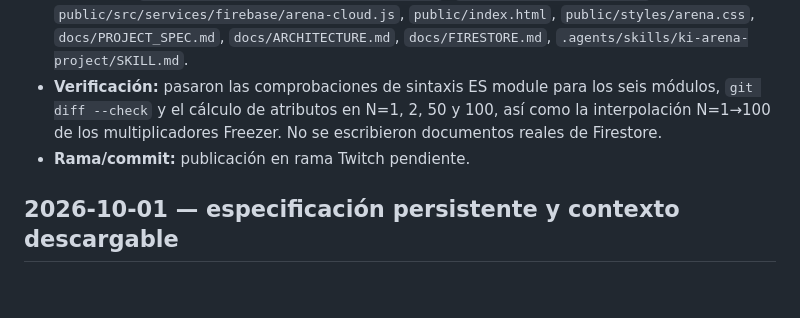
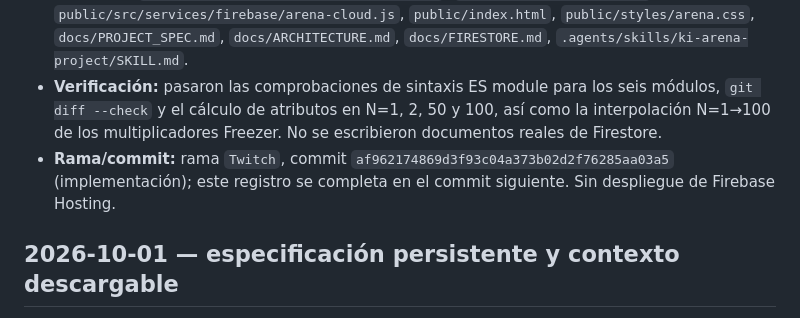
Before and after one commit to aloadeuado/Sayayines_Godot, a Markdown page: KiArena/docs/CHANGELOG.md, the part around the change. Rendered like a GitHub page; blank space fills up the shorter version.

Commit message:
Record gameplay settings rollout

```diff
--- a/KiArena/docs/CHANGELOG.md
+++ b/KiArena/docs/CHANGELOG.md
@@ -9,7 +9,7 @@ Este registro es acumulativo. Cada nueva instrucción del usuario sobre juego, a
 - **Trazabilidad:** la skill del proyecto ahora exige registrar fórmulas, daño, controles de poderes y elegibilidad cada vez que se añada una técnica o personaje.
 - **Archivos:** `public/src/config/gameplay-settings.js`, `public/src/game/arena.js`, `public/src/services/firebase/arena-cloud.js`, `public/index.html`, `public/styles/arena.css`, `docs/PROJECT_SPEC.md`, `docs/ARCHITECTURE.md`, `docs/FIRESTORE.md`, `.agents/skills/ki-arena-project/SKILL.md`.
 - **Verificación:** pasaron las comprobaciones de sintaxis ES module para los seis módulos, `git diff --check` y el cálculo de atributos en N=1, 2, 50 y 100, así como la interpolación N=1→100 de los multiplicadores Freezer. No se escribieron documentos reales de Firestore.
-- **Rama/commit:** publicación en rama Twitch pendiente.
+- **Rama/commit:** rama `Twitch`, commit `af962174869d3f93c04a373b02d2f76285aa03a5` (implementación); este registro se completa en el commit siguiente. Sin despliegue de Firebase Hosting.
 
 ## 2026-10-01 — especificación persistente y contexto descargable
 
```
